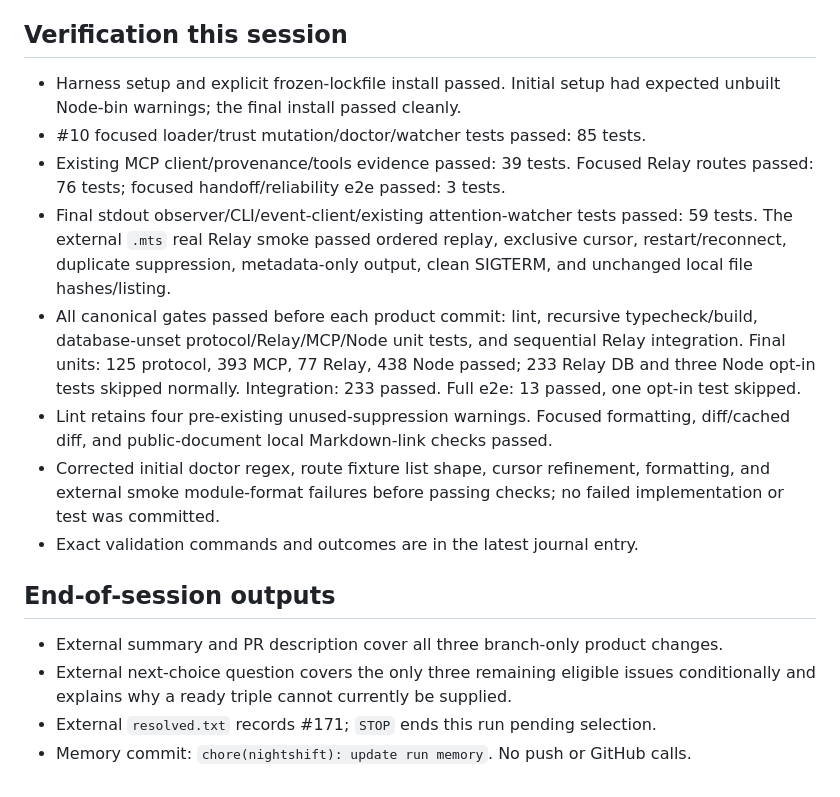
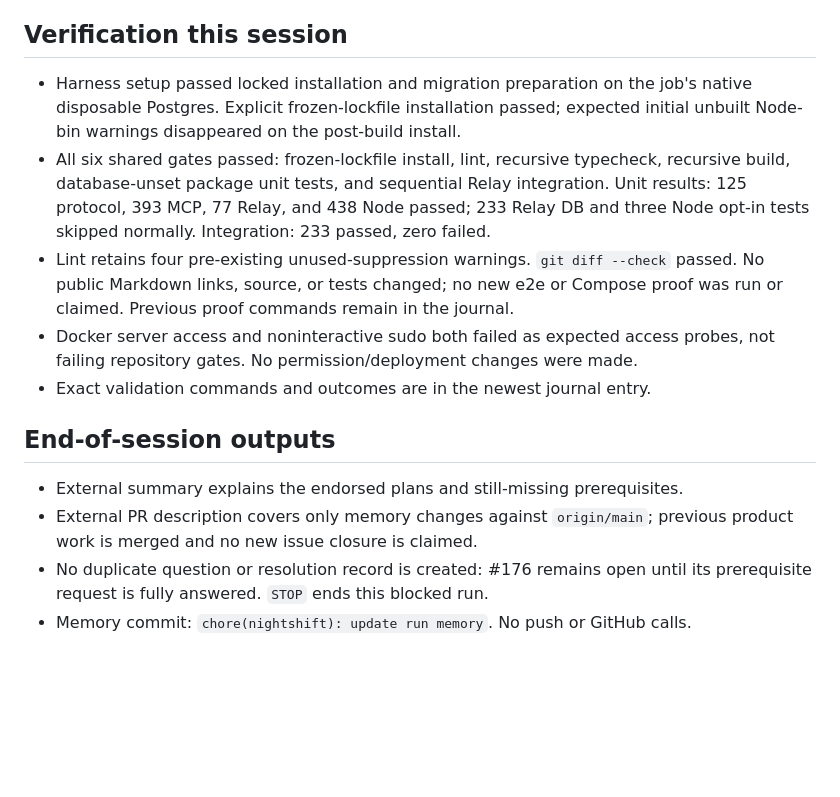
Before and after one commit to swayamg20/AgentRelay, a Markdown page: .nightshift/STATE.md, the part around one of its changes. Drawn GitHub-style; blank space fills up the shorter version.

```diff
--- a/.nightshift/STATE.md
+++ b/.nightshift/STATE.md
@@ -120,31 +118,26 @@ completed main work stay excluded.
 
 ## Verification this session
 
-- Harness setup and explicit frozen-lockfile install passed. Initial setup had
-  expected unbuilt Node-bin warnings; the final install passed cleanly.
-- #10 focused loader/trust mutation/doctor/watcher tests passed: 85 tests.
-- Existing MCP client/provenance/tools evidence passed: 39 tests. Focused Relay
-  routes passed: 76 tests; focused handoff/reliability e2e passed: 3 tests.
-- Final stdout observer/CLI/event-client/existing attention-watcher tests passed:
-  59 tests. The external `.mts` real Relay smoke passed ordered replay, exclusive
-  cursor, restart/reconnect, duplicate suppression, metadata-only output, clean
-  SIGTERM, and unchanged local file hashes/listing.
-- All canonical gates passed before each product commit: lint, recursive
-  typecheck/build, database-unset protocol/Relay/MCP/Node unit tests, and sequential
-  Relay integration. Final units: 125 protocol, 393 MCP, 77 Relay, 438 Node passed;
+- Harness setup passed locked installation and migration preparation on the job's
+  native disposable Postgres. Explicit frozen-lockfile installation passed;
+  expected initial unbuilt Node-bin warnings disappeared on the post-build install.
+- All six shared gates passed: frozen-lockfile install, lint, recursive typecheck,
+  recursive build, database-unset package unit tests, and sequential Relay
+  integration. Unit results: 125 protocol, 393 MCP, 77 Relay, and 438 Node passed;
   233 Relay DB and three Node opt-in tests skipped normally. Integration: 233
-  passed. Full e2e: 13 passed, one opt-in test skipped.
-- Lint retains four pre-existing unused-suppression warnings. Focused formatting,
-  diff/cached diff, and public-document local Markdown-link checks passed.
-- Corrected initial doctor regex, route fixture list shape, cursor refinement,
-  formatting, and external smoke module-format failures before passing checks;
-  no failed implementation or test was committed.
-- Exact validation commands and outcomes are in the latest journal entry.
+  passed, zero failed.
+- Lint retains four pre-existing unused-suppression warnings. `git diff --check`
+  passed. No public Markdown links, source, or tests changed; no new e2e or
+  Compose proof was run or claimed. Previous proof commands remain in the journal.
+- Docker server access and noninteractive sudo both failed as expected access
+  probes, not failing repository gates. No permission/deployment changes were made.
+- Exact validation commands and outcomes are in the newest journal entry.
 
 ## End-of-session outputs
 
-- External summary and PR description cover all three branch-only product changes.
-- External next-choice question covers the only three remaining eligible issues
-  conditionally and explains why a ready triple cannot currently be supplied.
-- External `resolved.txt` records #171; `STOP` ends this run pending selection.
+- External summary explains the endorsed plans and still-missing prerequisites.
+- External PR description covers only memory changes against `origin/main`;
+  previous product work is merged and no new issue closure is claimed.
+- No duplicate question or resolution record is created: #176 remains open until
+  its prerequisite request is fully answered. `STOP` ends this blocked run.
 - Memory commit: `chore(nightshift): update run memory`. No push or GitHub calls.
```
Also changed, not shown: other parts of .nightshift/STATE.md (+44 -46 lines), .nightshift/JOURNAL.md (+7 -0 lines).
